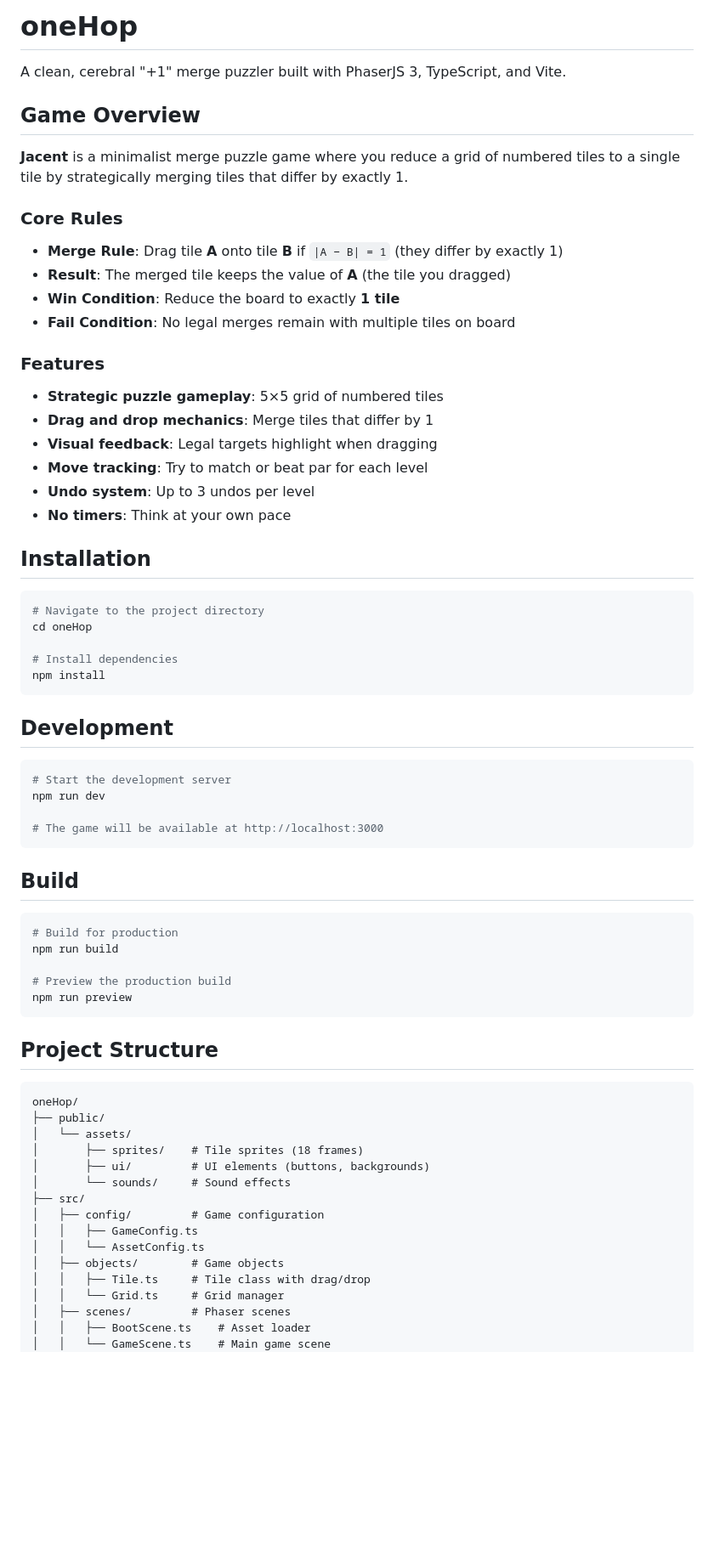
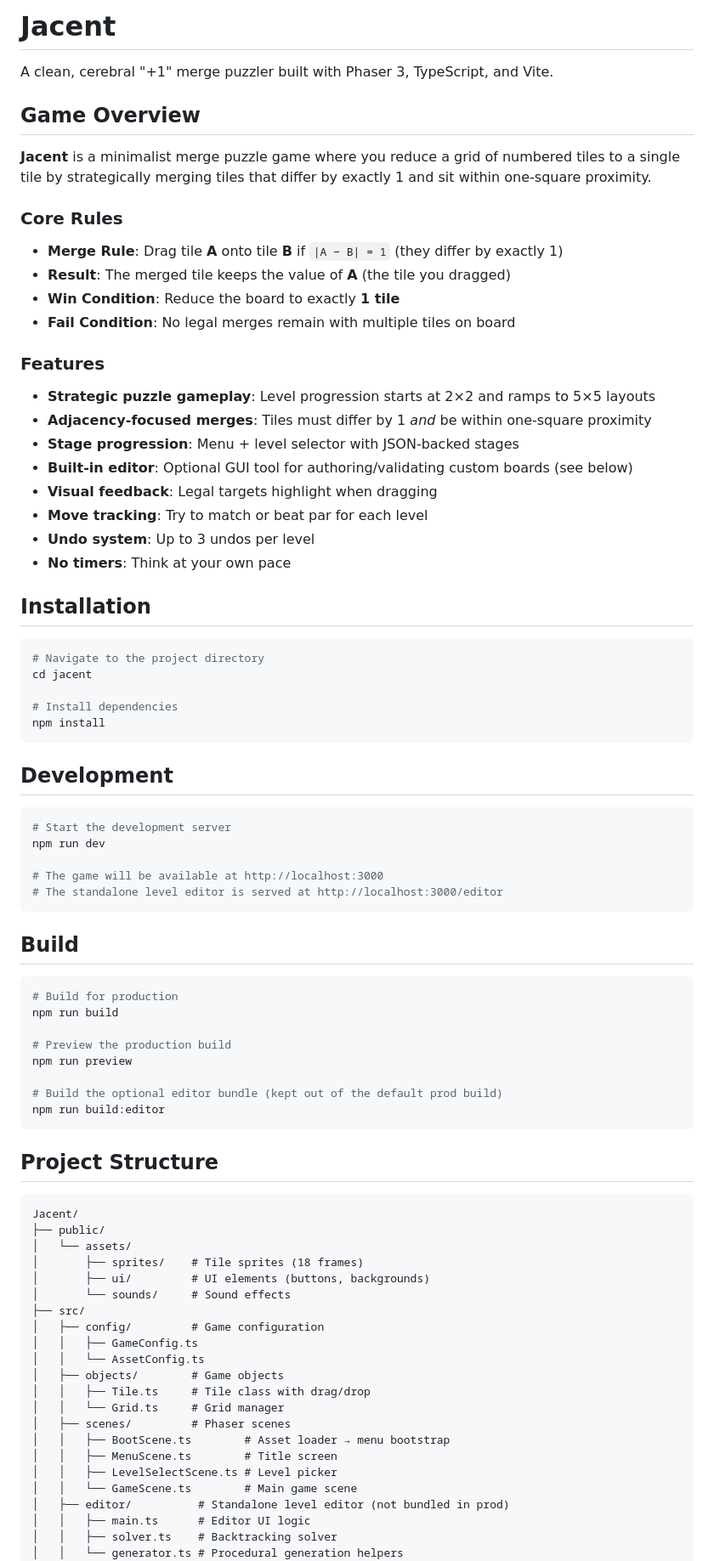
Before and after one commit to luispmenezes/jacent, a Markdown page: README.md, the part around one of its changes. Shown at 85% size. Drawn GitHub-style; blank space fills up the shorter version.

````diff
--- a/README.md
+++ b/README.md
@@ -1,10 +1,10 @@
-# oneHop
+# Jacent
 
-A clean, cerebral "+1" merge puzzler built with PhaserJS 3, TypeScript, and Vite.
+A clean, cerebral "+1" merge puzzler built with Phaser 3, TypeScript, and Vite.
 
 ## Game Overview
 
-**Jacent** is a minimalist merge puzzle game where you reduce a grid of numbered tiles to a single tile by strategically merging tiles that differ by exactly 1.
+**Jacent** is a minimalist merge puzzle game where you reduce a grid of numbered tiles to a single tile by strategically merging tiles that differ by exactly 1 and sit within one-square proximity.
 
 ### Core Rules
 
@@ -15,8 +15,10 @@ A clean, cerebral "+1" merge puzzler built with PhaserJS 3, TypeScript, and Vite
 
 ### Features
 
-- **Strategic puzzle gameplay**: 5×5 grid of numbered tiles
-- **Drag and drop mechanics**: Merge tiles that differ by 1
+- **Strategic puzzle gameplay**: Level progression starts at 2×2 and ramps to 5×5 layouts
+- **Adjacency-focused merges**: Tiles must differ by 1 *and* be within one-square proximity
+- **Stage progression**: Menu + level selector with JSON-backed stages
+- **Built-in editor**: Optional GUI tool for authoring/validating custom boards (see below)
 - **Visual feedback**: Legal targets highlight when dragging
 - **Move tracking**: Try to match or beat par for each level
 - **Undo system**: Up to 3 undos per level
@@ -26,7 +28,7 @@ A clean, cerebral "+1" merge puzzler built with PhaserJS 3, TypeScript, and Vite
 
 ```bash
 # Navigate to the project directory
-cd oneHop
+cd jacent
 
 # Install dependencies
 npm install
@@ -39,6 +41,7 @@ npm install
 npm run dev
 
 # The game will be available at http://localhost:3000
+# The standalone level editor is served at http://localhost:3000/editor
 ```
 
 ## Build
@@ -49,12 +52,15 @@ npm run build
 
 # Preview the production build
 npm run preview
+
+# Build the optional editor bundle (kept out of the default prod build)
+npm run build:editor
 ```
 
 ## Project Structure
 
 ```
-oneHop/
+Jacent/
 ├── public/
 │   └── assets/
 │       ├── sprites/    # Tile sprites (18 frames)
@@ -68,6 +74,12 @@ oneHop/
 │   │   ├── Tile.ts     # Tile class with drag/drop
 │   │   └── Grid.ts     # Grid manager
 │   ├── scenes/         # Phaser scenes
-│   │   ├── BootScene.ts    # Asset loader
-│   │   └── GameScene.ts    # Main game scene
+│   │   ├── BootScene.ts        # Asset loader → menu bootstrap
+│   │   ├── MenuScene.ts        # Title screen
+│   │   ├── LevelSelectScene.ts # Level picker
+│   │   └── GameScene.ts        # Main game scene
+│   ├── editor/          # Standalone level editor (not bundled in prod)
+│   │   ├── main.ts      # Editor UI logic
+│   │   ├── solver.ts    # Backtracking solver
+│   │   └── generator.ts # Procedural generation helpers
 │   └── main.ts         # Entry point
````
Also changed, not shown: other parts of README.md (+10 -0 lines).
